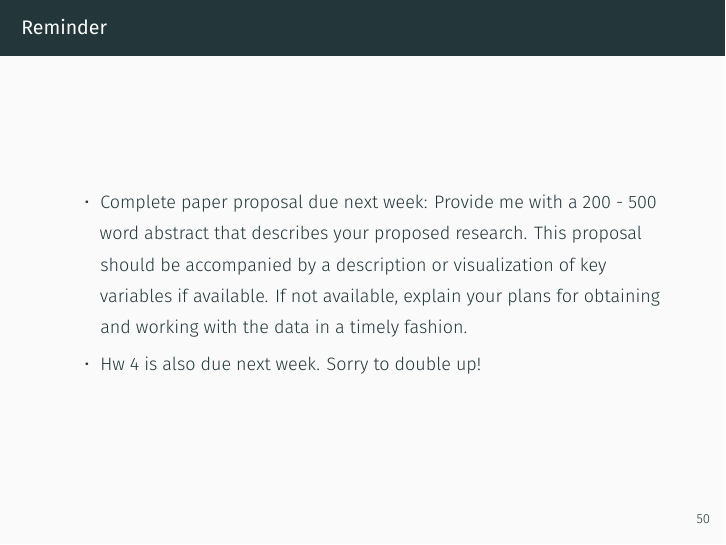
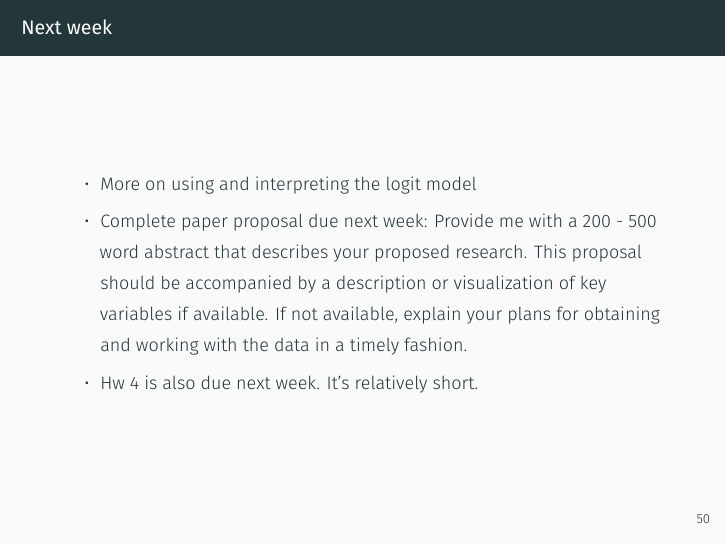
Before and after one commit to f-edwards/intermediate_stats, an R Markdown document (slides/5_joining_logit.Rmd): page 50 of 50. The pictures show the output file slides/5_joining_logit.pdf that the author committed with the source.

Commit message:
minor slide update

````diff
--- a/slides/5_joining_logit.Rmd
+++ b/slides/5_joining_logit.Rmd
@@ -426,5 +426,5 @@ plot(x[,2], log_odds, xlab = "GPA")
 plot(x[,2], pr_y, xlab = "GPA")
 ```
 
-## What does this model tell us about admissions and GPA?
+## Next week
 
@@ -437,5 +431,5 @@ plot(x[,2], pr_y, xlab = "GPA")
-## Reminder
+- More on using and interpreting the logit model
 
 - Complete paper proposal due next week: Provide me with a 200 - 500 word abstract that describes your proposed research. This proposal should be accompanied by a description or visualization of key variables if available. If not available, explain your plans for obtaining and working with the data in a timely fashion.
 
-- Hw 4 is also due next week. Sorry to double up!
+- Hw 4 is also due next week. It's relatively short.
````
Also changed, not shown: slides/5_joining_logit.pdf, slides/5_joining_logit.Rmd (6 more changed lines).
